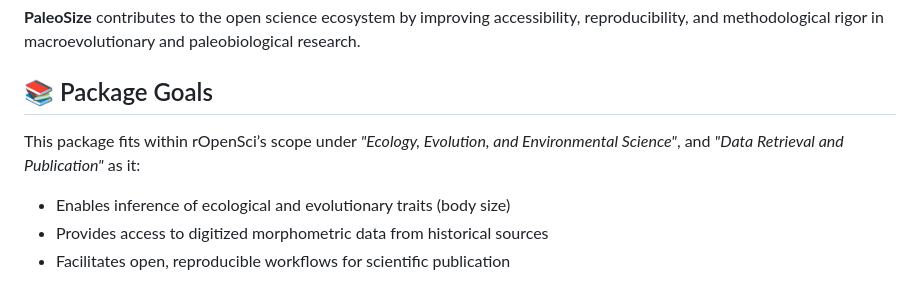
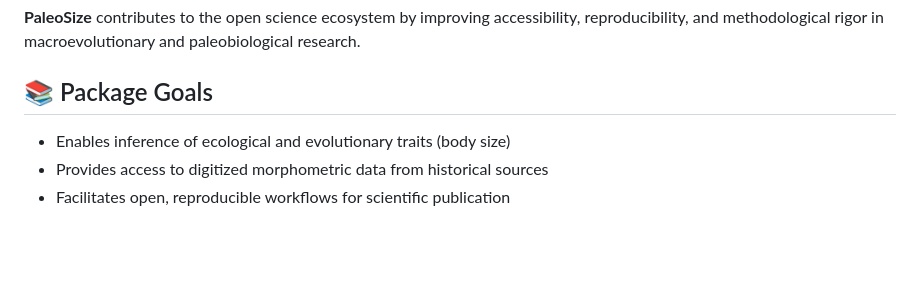
Before and after one commit to alarconvv/PaleoSize, a Markdown page: README.md, the part around the change. Rendered like a GitHub page; blank space fills up the shorter version.

```diff
--- a/README.md
+++ b/README.md
@@ -18,8 +18,6 @@ The package includes a Shiny interface for interactive modeling, a comprehensive
 **PaleoSize** contributes to the open science ecosystem by improving accessibility, reproducibility, and methodological rigor in macroevolutionary and paleobiological research.
 
 ## 📚 Package Goals
-
-This package fits within rOpenSci’s scope under *"Ecology, Evolution, and Environmental Science"*, and *"Data Retrieval and Publication"* as it:
 
 - Enables inference of ecological and evolutionary traits (body size)
 - Provides access to digitized morphometric data from historical sources
```
